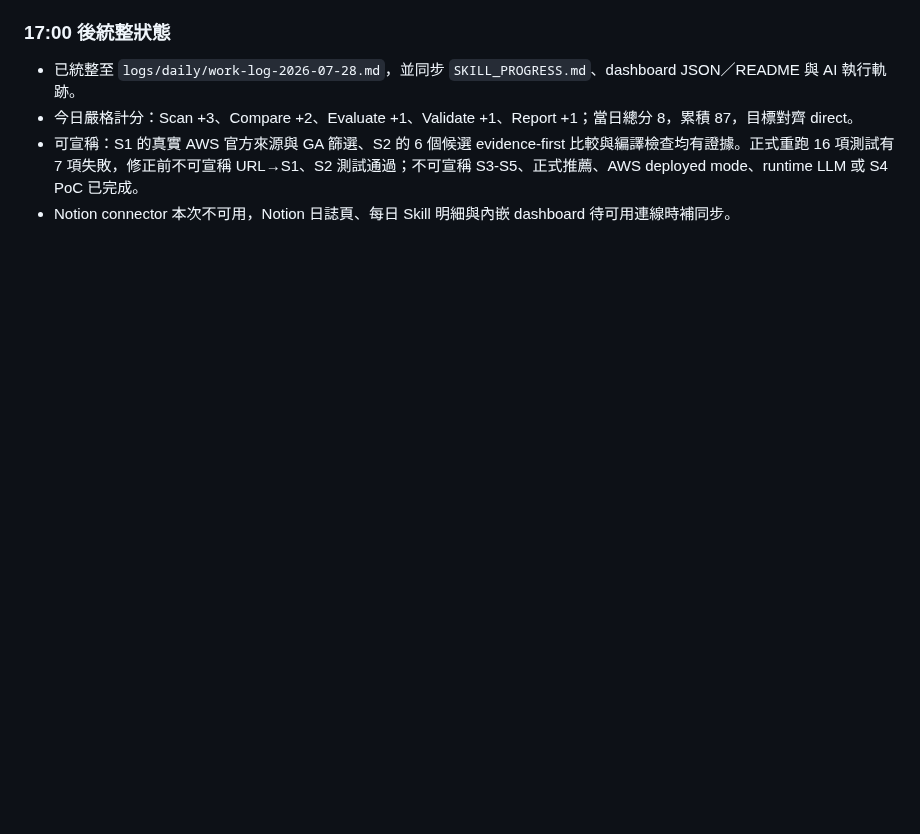
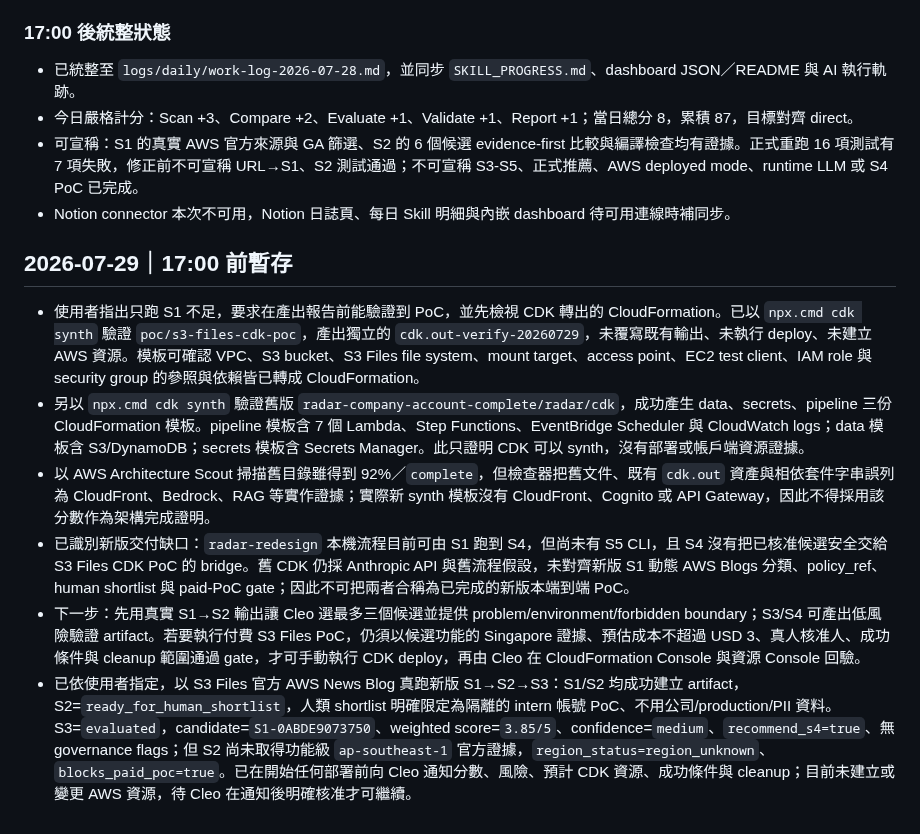
Before and after one commit to gt52bts-dotcom/internship-tech-radar, a Markdown page: AI_PM_INBOX.md, the part around the change. Rendered like a GitHub page; blank space fills up the shorter version.

Commit message:
Record S4 PoC approval gate

```diff
--- a/AI_PM_INBOX.md
+++ b/AI_PM_INBOX.md
@@ -495,3 +495,12 @@
 - 今日嚴格計分：Scan +3、Compare +2、Evaluate +1、Validate +1、Report +1；當日總分 8，累積 87，目標對齊 direct。
 - 可宣稱：S1 的真實 AWS 官方來源與 GA 篩選、S2 的 6 個候選 evidence-first 比較與編譯檢查均有證據。正式重跑 16 項測試有 7 項失敗，修正前不可宣稱 URL→S1、S2 測試通過；不可宣稱 S3-S5、正式推薦、AWS deployed mode、runtime LLM 或 S4 PoC 已完成。
 - Notion connector 本次不可用，Notion 日誌頁、每日 Skill 明細與內嵌 dashboard 待可用連線時補同步。
+
+## 2026-07-29｜17:00 前暫存
+
+- 使用者指出只跑 S1 不足，要求在產出報告前能驗證到 PoC，並先檢視 CDK 轉出的 CloudFormation。已以 `npx.cmd cdk synth` 驗證 `poc/s3-files-cdk-poc`，產出獨立的 `cdk.out-verify-20260729`，未覆寫既有輸出、未執行 deploy、未建立 AWS 資源。模板可確認 VPC、S3 bucket、S3 Files file system、mount target、access point、EC2 test client、IAM role 與 security group 的參照與依賴皆已轉成 CloudFormation。
+- 另以 `npx.cmd cdk synth` 驗證舊版 `radar-company-account-complete/radar/cdk`，成功產生 data、secrets、pipeline 三份 CloudFormation 模板。pipeline 模板含 7 個 Lambda、Step Functions、EventBridge Scheduler 與 CloudWatch logs；data 模板含 S3/DynamoDB；secrets 模板含 Secrets Manager。此只證明 CDK 可以 synth，沒有部署或帳戶端資源證據。
+- 以 AWS Architecture Scout 掃描舊目錄雖得到 92%／`complete`，但檢查器把舊文件、既有 `cdk.out` 資產與相依套件字串誤列為 CloudFront、Bedrock、RAG 等實作證據；實際新 synth 模板沒有 CloudFront、Cognito 或 API Gateway，因此不得採用該分數作為架構完成證明。
+- 已識別新版交付缺口：`radar-redesign` 本機流程目前可由 S1 跑到 S4，但尚未有 S5 CLI，且 S4 沒有把已核准候選安全交給 S3 Files CDK PoC 的 bridge。舊 CDK 仍採 Anthropic API 與舊流程假設，未對齊新版 S1 動態 AWS Blogs 分類、policy_ref、human shortlist 與 paid-PoC gate；因此不可把兩者合稱為已完成的新版本端到端 PoC。
+- 下一步：先用真實 S1→S2 輸出讓 Cleo 選最多三個候選並提供 problem/environment/forbidden boundary；S3/S4 可產出低風險驗證 artifact。若要執行付費 S3 Files PoC，仍須以候選功能的 Singapore 證據、預估成本不超過 USD 3、真人核准人、成功條件與 cleanup 範圍通過 gate，才可手動執行 CDK deploy，再由 Cleo 在 CloudFormation Console 與資源 Console 回驗。
+- 已依使用者指定，以 S3 Files 官方 AWS News Blog 真跑新版 S1→S2→S3：S1/S2 均成功建立 artifact，S2=`ready_for_human_shortlist`，人類 shortlist 明確限定為隔離的 intern 帳號 PoC、不用公司/production/PII 資料。S3=`evaluated`，candidate=`S1-0ABDE9073750`、weighted score=`3.85/5`、confidence=`medium`、`recommend_s4=true`、無 governance flags；但 S2 尚未取得功能級 `ap-southeast-1` 官方證據，`region_status=region_unknown`、`blocks_paid_poc=true`。已在開始任何部署前向 Cleo 通知分數、風險、預計 CDK 資源、成功條件與 cleanup；目前未建立或變更 AWS 資源，待 Cleo 在通知後明確核准才可繼續。
```
Also changed, not shown: PROJECT_MEMORY.md (+1 -0 lines).
